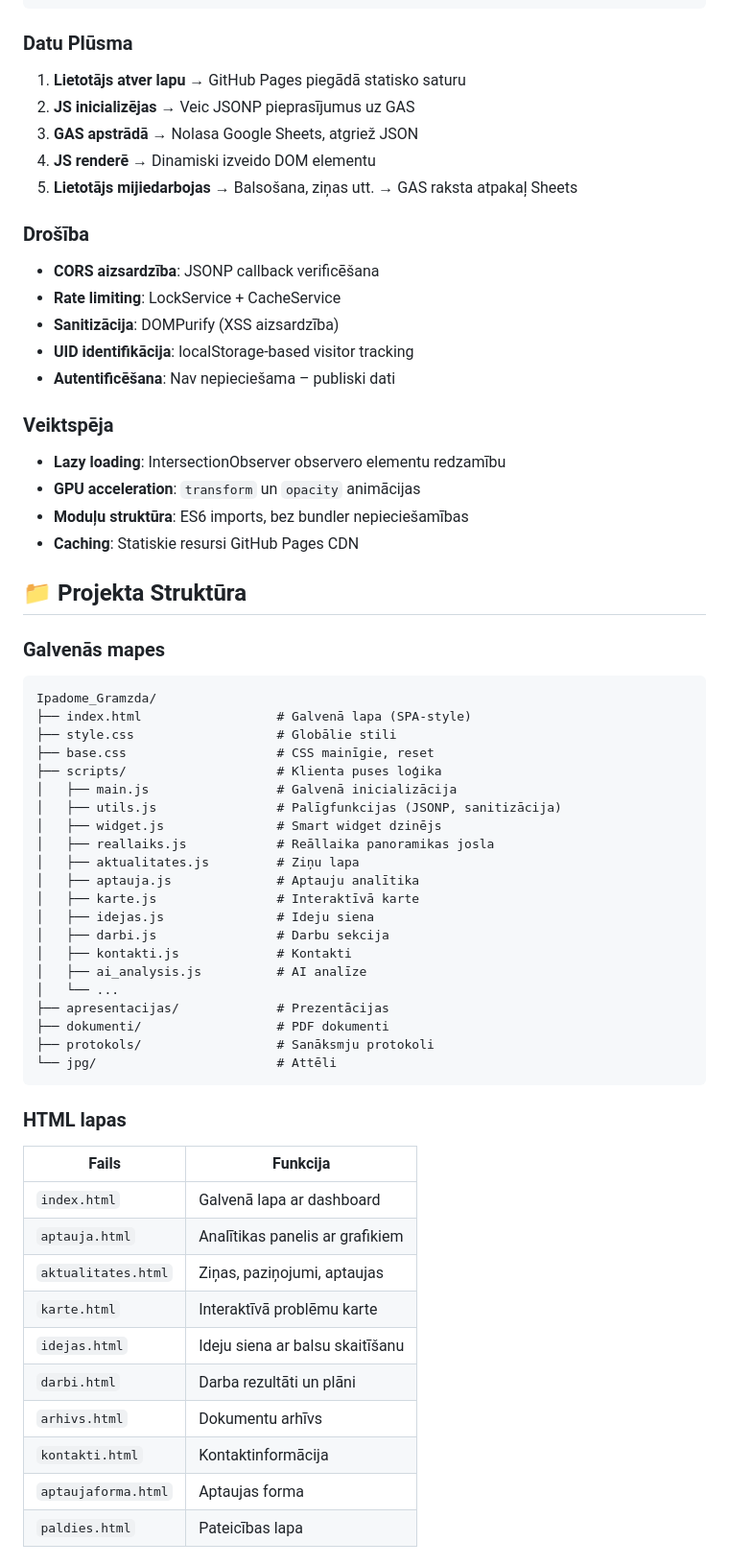
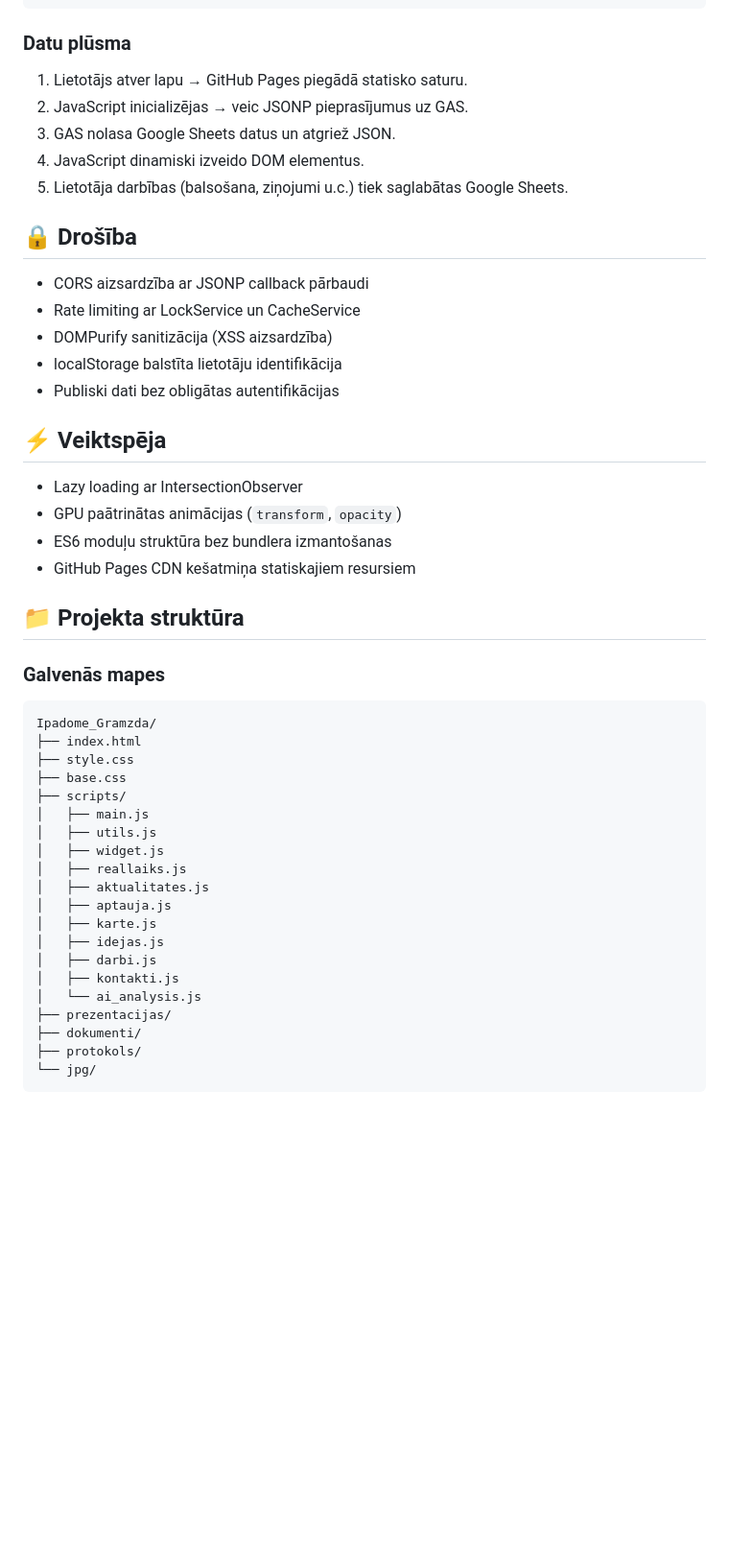
Before and after one commit to dawis86/Ipadome_Gramzda, a Markdown page: README.md, the part around one of its changes. Shown at 96% size. Rendered like a GitHub page; blank space fills up the shorter version.

Commit message:
Koriģēts README.md informācija

````diff
--- a/README.md
+++ b/README.md
@@ -104,69 +118,53 @@ Gramzdas digitālais centrs ir vairāk nekā mājas lapa – tas ir **iedzīvot
                      └──────────────┘
 ```
 
-### Datu Plūsma
+### Datu plūsma
 
-1. **Lietotājs atver lapu** → GitHub Pages piegādā statisko saturu
-2. **JS inicializējas** → Veic JSONP pieprasījumus uz GAS
-3. **GAS apstrādā** → Nolasa Google Sheets, atgriež JSON
-4. **JS renderē** → Dinamiski izveido DOM elementu
-5. **Lietotājs mijiedarbojas** → Balsošana, ziņas utt. → GAS raksta atpakaļ Sheets
+1. Lietotājs atver lapu → GitHub Pages piegādā statisko saturu.
+2. JavaScript inicializējas → veic JSONP pieprasījumus uz GAS.
+3. GAS nolasa Google Sheets datus un atgriež JSON.
+4. JavaScript dinamiski izveido DOM elementus.
+5. Lietotāja darbības (balsošana, ziņojumi u.c.) tiek saglabātas Google Sheets.
 
-### Drošība
+## 🔒 Drošība
 
-- **CORS aizsardzība**: JSONP callback verificēšana
-- **Rate limiting**: LockService + CacheService
-- **Sanitizācija**: DOMPurify (XSS aizsardzība)
-- **UID identifikācija**: localStorage-based visitor tracking
-- **Autentificēšana**: Nav nepieciešama – publiski dati
+- CORS aizsardzība ar JSONP callback pārbaudi
+- Rate limiting ar LockService un CacheService
+- DOMPurify sanitizācija (XSS aizsardzība)
+- localStorage balstīta lietotāju identifikācija
+- Publiski dati bez obligātas autentifikācijas
 
-### Veiktspēja
+## ⚡ Veiktspēja
 
-- **Lazy loading**: IntersectionObserver observero elementu redzamību
-- **GPU acceleration**: `transform` un `opacity` animācijas
-- **Moduļu struktūra**: ES6 imports, bez bundler nepieciešamības
-- **Caching**: Statiskie resursi GitHub Pages CDN
+- Lazy loading ar IntersectionObserver
+- GPU paātrinātas animācijas (`transform`, `opacity`)
+- ES6 moduļu struktūra bez bundlera izmantošanas
+- GitHub Pages CDN kešatmiņa statiskajiem resursiem
 
-## 📁 Projekta Struktūra
+## 📁 Projekta struktūra
 
 ### Galvenās mapes
 
 ```
 Ipadome_Gramzda/
-├── index.html                  # Galvenā lapa (SPA-style)
-├── style.css                   # Globālie stili
-├── base.css                    # CSS mainīgie, reset
-├── scripts/                    # Klienta puses loģika
-│   ├── main.js                 # Galvenā inicializācija
-│   ├── utils.js                # Palīgfunkcijas (JSONP, sanitizācija)
-│   ├── widget.js               # Smart widget dzinējs
-│   ├── reallaiks.js            # Reāllaika panoramikas josla
-│   ├── aktualitates.js         # Ziņu lapa
-│   ├── aptauja.js              # Aptauju analītika
-│   ├── karte.js                # Interaktīvā karte
-│   ├── idejas.js               # Ideju siena
-│   ├── darbi.js                # Darbu sekcija
-│   ├── kontakti.js             # Kontakti
-│   ├── ai_analysis.js          # AI analīze
-│   └── ...
-├── apresentacijas/             # Prezentācijas
-├── dokumenti/                  # PDF dokumenti
-├── protokols/                  # Sanāksmju protokoli
-└── jpg/                        # Attēli
+├── index.html
+├── style.css
+├── base.css
+├── scripts/
+│   ├── main.js
+│   ├── utils.js
+│   ├── widget.js
+│   ├── reallaiks.js
+│   ├── aktualitates.js
+│   ├── aptauja.js
+│   ├── karte.js
+│   ├── idejas.js
+│   ├── darbi.js
+│   ├── kontakti.js
+│   └── ai_analysis.js
+├── prezentacijas/
+├── dokumenti/
+├── protokols/
+└── jpg/
 ```
 
-### HTML lapas
-
-| Fails | Funkcija |
-|-------|----------|
-| `index.html` | Galvenā lapa ar dashboard |
-| `aptauja.html` | Analītikas panelis ar grafikiem |
-| `aktualitates.html` | Ziņas, paziņojumi, aptaujas |
-| `karte.html` | Interaktīvā problēmu karte |
-| `idejas.html` | Ideju siena ar balsu skaitīšanu |
-| `darbi.html` | Darba rezultāti un plāni |
-| `arhivs.html` | Dokumentu arhīvs |
-| `kontakti.html` | Kontaktinformācija |
-| `aptaujaforma.html` | Aptaujas forma |
-| `paldies.html` | Pateicības lapa |
-
````
Also changed, not shown: other parts of README.md (+172 -190 lines).
